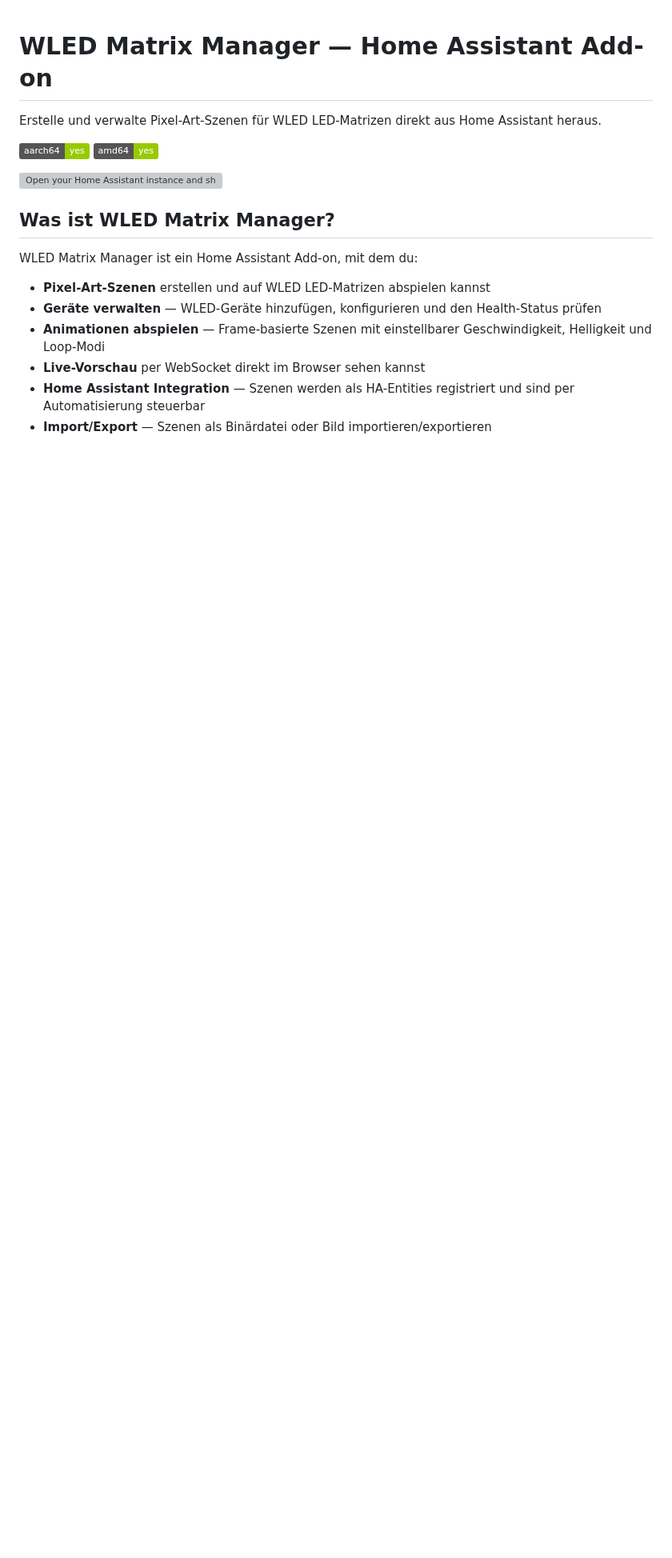
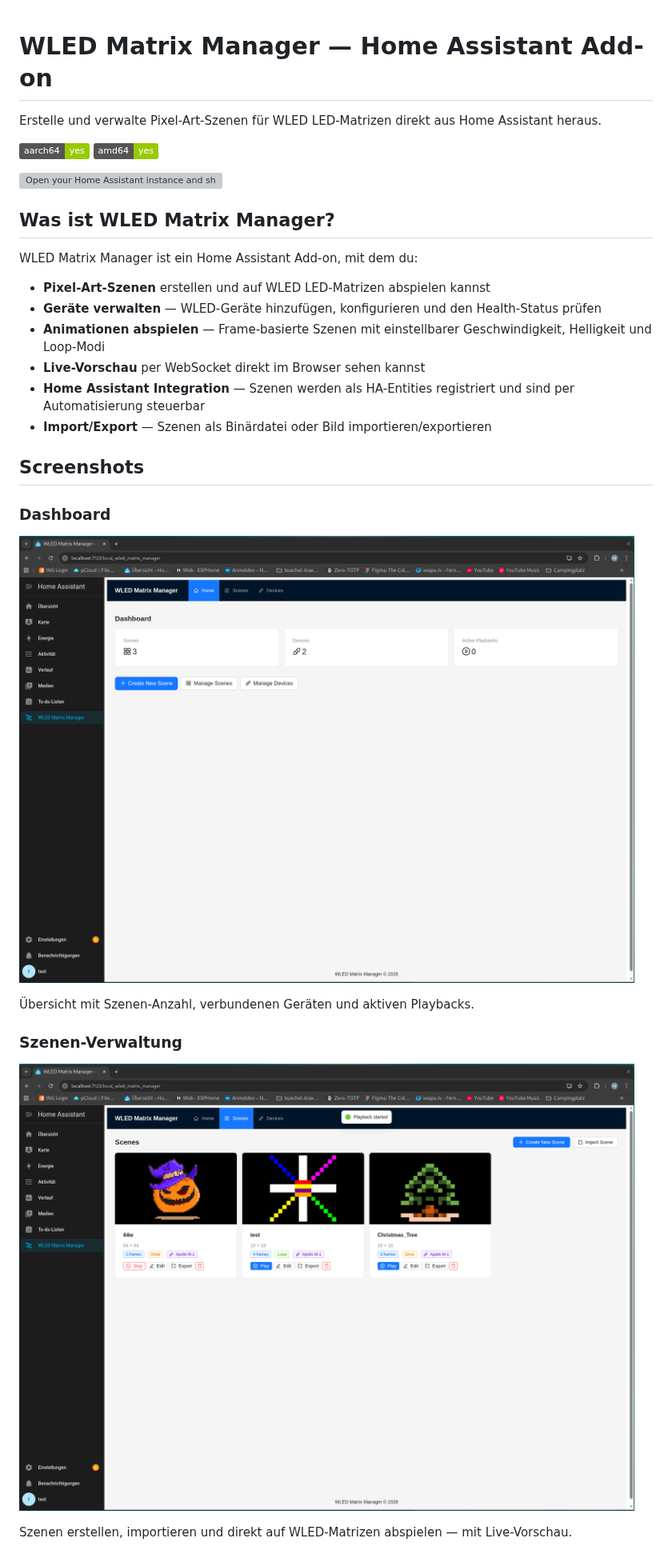
Before and after one commit to aiakos-k/WLED-Matrix-Manager, a Markdown page: README.md, the part around one of its changes. Shown at 80% size. GitHub-like rendering; pictures changed too: images/screenshot-dashboard.png (added), images/screenshot-scenes.png (added); badges without logos; blank space fills up the shorter version; grey boxes are pictures that could not be loaded.

Commit message:
docs: add screenshots to README
- Dashboard, Scenes, Devices, Scene Editor screenshots
- Root README: full screenshot section with descriptions
- Addon README: scenes screenshot as hero image

```diff
--- a/README.md
+++ b/README.md
@@ -17,3 +17,18 @@ WLED Matrix Manager ist ein Home Assistant Add-on, mit dem du:
 - **Live-Vorschau** per WebSocket direkt im Browser sehen kannst
 - **Home Assistant Integration** — Szenen werden als HA-Entities registriert und sind per Automatisierung steuerbar
 - **Import/Export** — Szenen als Binärdatei oder Bild importieren/exportieren
+
+## Screenshots
+
+### Dashboard
+
+![Dashboard](images/screenshot-dashboard.png)
+
+Übersicht mit Szenen-Anzahl, verbundenen Geräten und aktiven Playbacks.
+
+### Szenen-Verwaltung
+
+![Scenes](images/screenshot-scenes.png)
+
+Szenen erstellen, importieren und direkt auf WLED-Matrizen abspielen — mit Live-Vorschau.
+
```
Also changed, not shown: other parts of README.md (+11 -0 lines), WLEDMatrixManager/README.md (+2 -0 lines), images/screenshot-devices.png (added), images/screenshot-scene-editor.png (added).
